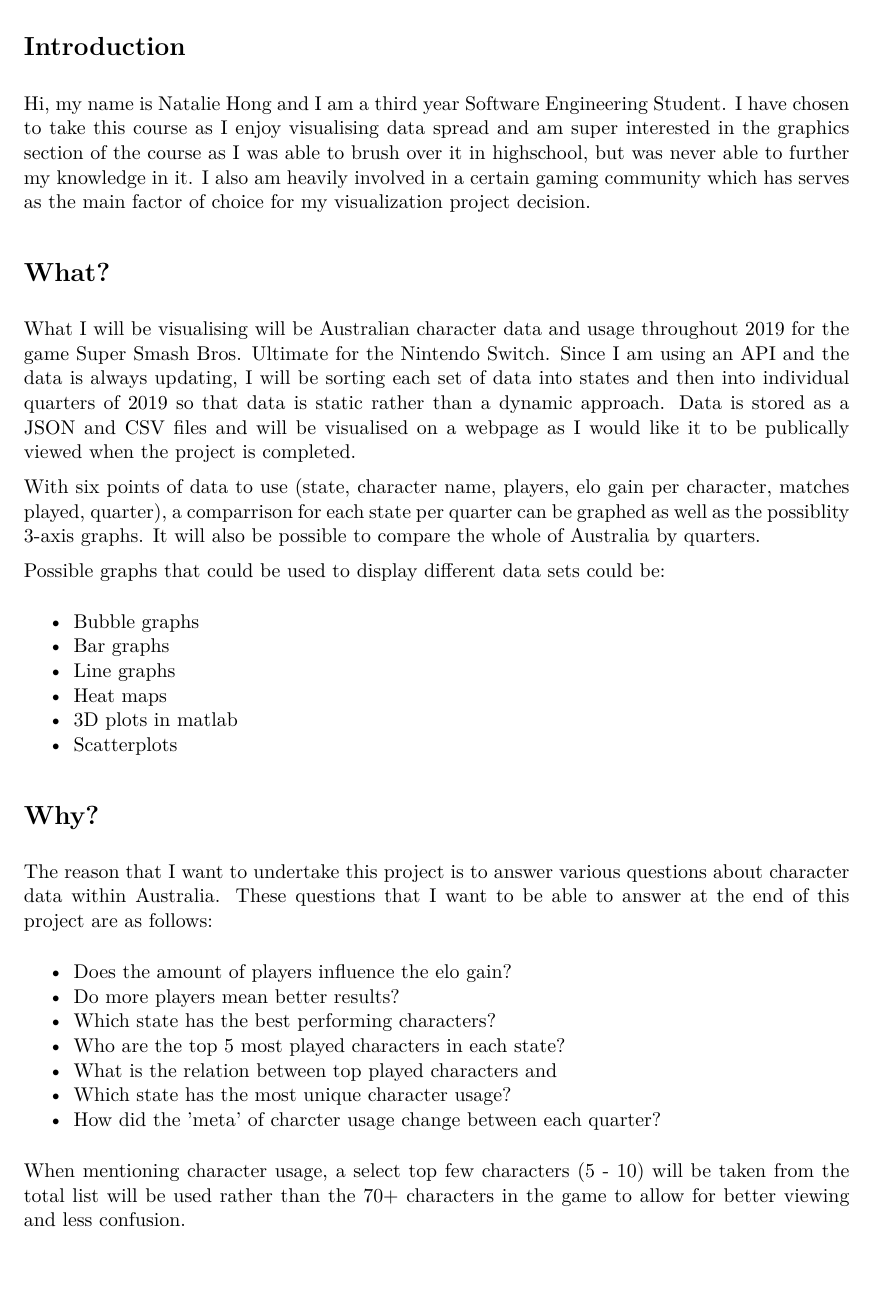
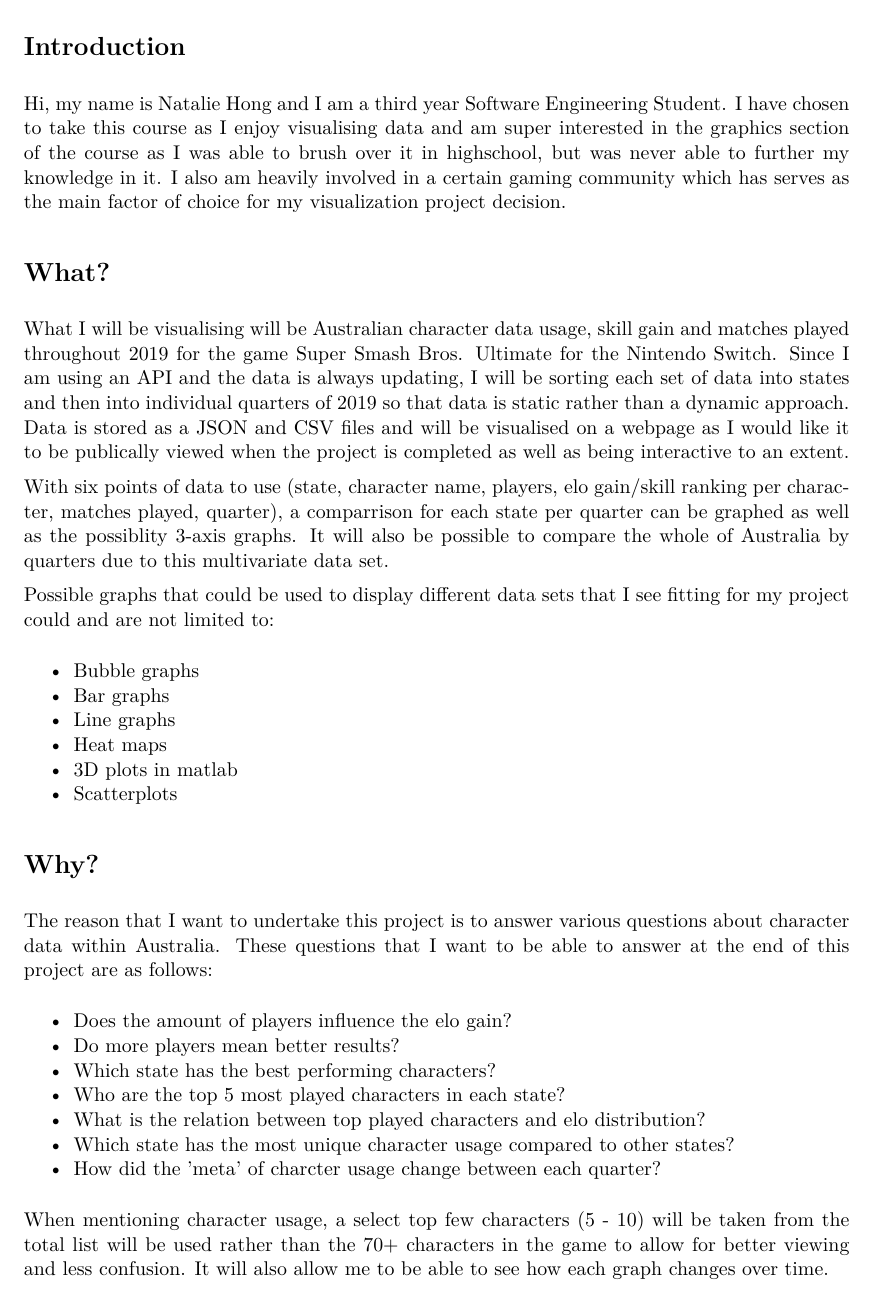
Before and after one commit to notalie/COSC3000, a LaTeX document (Visualisation Proposal/Visualisation-Proposal.tex): part of page 1 of 5, cut so that both start at the same text. Compiled offline with pdfLaTeX.

Commit message:
Updated and submitted proposal

```diff
--- a/Visualisation Proposal/Visualisation-Proposal.tex
+++ b/Visualisation Proposal/Visualisation-Proposal.tex
@@ -56,17 +56,17 @@
 
 \begin{document}
 \section*{Introduction}
-Hi, my name is Natalie Hong and I am a third year Software Engineering Student. I have chosen to take this course as I enjoy visualising data spread and am super interested in the graphics section of the course as I was able to brush over it in highschool, but was never able to further my knowledge in it.
+Hi, my name is Natalie Hong and I am a third year Software Engineering Student. I have chosen to take this course as I enjoy visualising data and am super interested in the graphics section of the course as I was able to brush over it in highschool, but was never able to further my knowledge in it.
 I also am heavily involved in a certain gaming community which has serves as the main factor of choice for my visualization project decision.
 
 \section*{What?}
-What I will be visualising will be Australian character data and usage throughout 2019 for the game Super Smash Bros. Ultimate for the Nintendo Switch.
+What I will be visualising will be Australian character data usage, skill gain and matches played throughout 2019 for the game Super Smash Bros. Ultimate for the Nintendo Switch.
 Since I am using an API and the data is always updating, I will be sorting each set of data into states and then into individual quarters of 2019 so that data is static rather than a dynamic approach.
-Data is stored as a JSON and CSV files and will be visualised on a webpage as I would like it to be publically viewed when the project is completed.
+Data is stored as a JSON and CSV files and will be visualised on a webpage as I would like it to be publically viewed when the project is completed as well as being interactive to an extent.
 
-With six points of data to use (state, character name, players, elo gain per character, matches played, quarter), a comparrison for each state per quarter can be graphed as well as the possiblity 3-axis graphs. It will also be possible to compare the whole of Australia by quarters.
+With six points of data to use (state, character name, players, elo gain/skill ranking per character, matches played, quarter), a comparrison for each state per quarter can be graphed as well as the possiblity 3-axis graphs. It will also be possible to compare the whole of Australia by quarters due to this multivariate data set.
 
-Possible graphs that could be used to display different data sets could be:
+Possible graphs that could be used to display different data sets that I see fitting for my project could and are not limited to:
 \begin{itemize}
     \item Bubble graphs
     \item Bar graphs
@@ -83,11 +83,11 @@ The reason that I want to undertake this project is to answer various questions
     \item Do more players mean better results?
     \item Which state has the best performing characters?
     \item Who are the top 5 most played characters in each state?
-    \item What is the relation between top played characters and
-    \item Which state has the most unique character usage?
+    \item What is the relation between top played characters and elo distribution?
+    \item Which state has the most unique character usage compared to other states?
     \item How did the 'meta' of charcter usage change between each quarter?
 \end{itemize}
-When mentioning character usage, a select top few characters (5 - 10) will be taken from the total list will be used rather than the 70+ characters in the game to allow for better viewing and less confusion.
+When mentioning character usage, a select top few characters (5 - 10) will be taken from the total list will be used rather than the 70+ characters in the game to allow for better viewing and less confusion. It will also allow me to be able to see how each graph changes over time.
 
 \section*{How?}
 To achieve the visualization page that I want I will use the following tools:
```
Also changed, not shown: Visualisation Proposal/Visualisation-Proposal.pdf, Visualisation Proposal/Visualisation-Proposal.tex (5 more changed lines), 6 other files.
